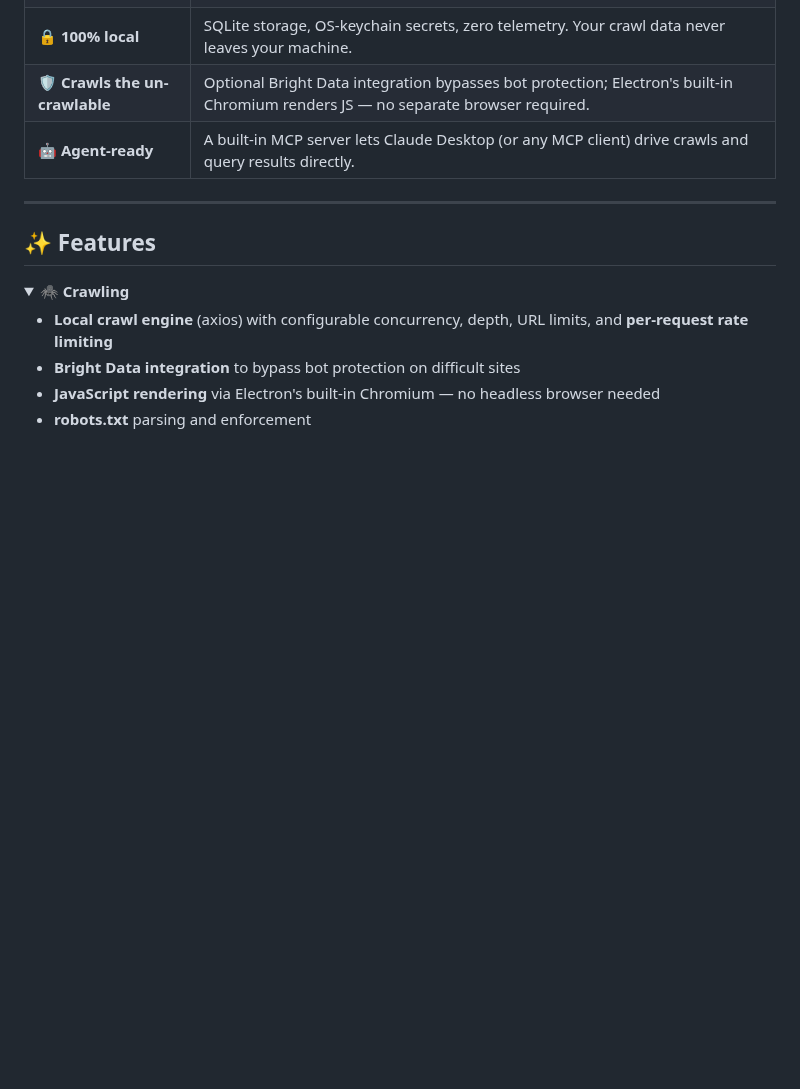
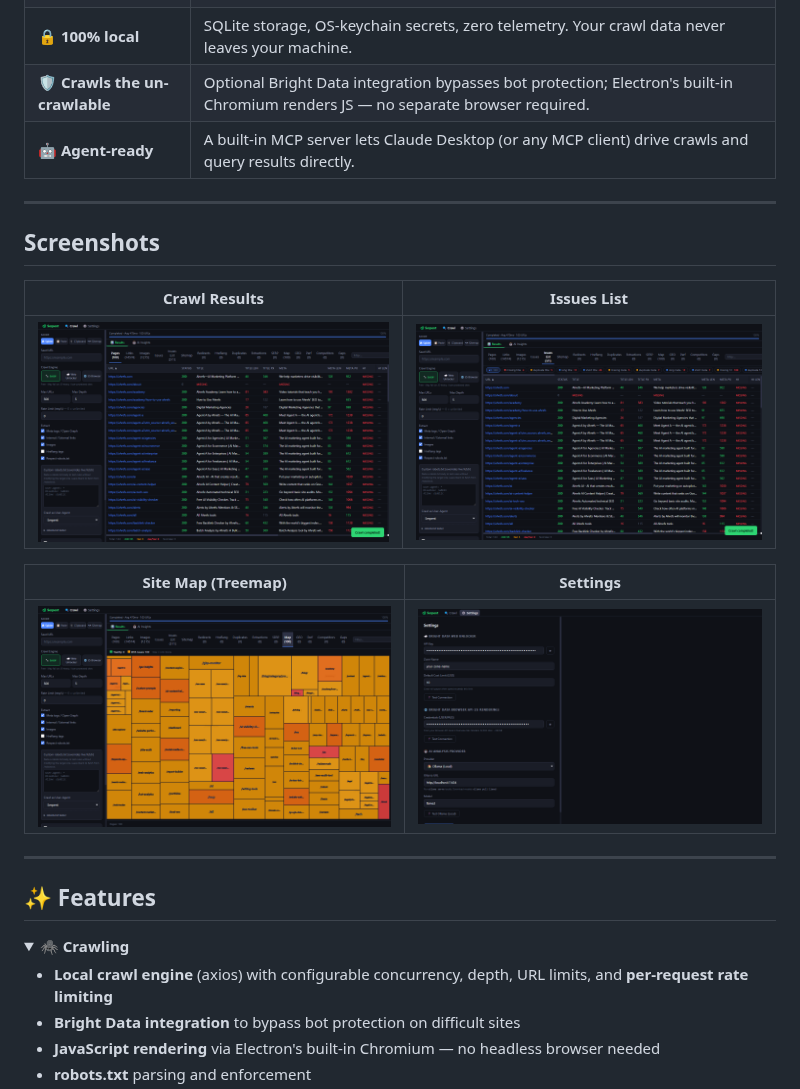
Before and after one commit to danishashko/serpent, a Markdown page: README.md, the part around the change. Drawn GitHub-style; pictures changed too: docs/screenshot-issues.png (added), docs/screenshot-pages.png (added), docs/screenshot-settings.png (added); blank space fills up the shorter version.

```diff
--- a/README.md
+++ b/README.md
@@ -34,6 +34,18 @@ Serpent is a desktop site crawler that brings enterprise-grade technical SEO aud
 | 🔒 **100% local** | SQLite storage, OS-keychain secrets, zero telemetry. Your crawl data never leaves your machine. |
 | 🛡️ **Crawls the un-crawlable** | Optional Bright Data integration bypasses bot protection; Electron's built-in Chromium renders JS — no separate browser required. |
 | 🤖 **Agent-ready** | A built-in MCP server lets Claude Desktop (or any MCP client) drive crawls and query results directly. |
+
+---
+
+## Screenshots
+
+| Crawl Results | Issues List |
+|---|---|
+| ![Crawl view showing pages table with SEO data](docs/screenshot-pages.png) | ![Issues List tab with SEO issue filters](docs/screenshot-issues.png) |
+
+| Site Map (Treemap) | Settings |
+|---|---|
+| ![Treemap visualizing site structure by link score](docs/screenshot-treemap.png) | ![Settings panel with Bright Data and AI provider config](docs/screenshot-settings.png) |
 
 ---
 
```
Also changed, not shown: 1 other file.
